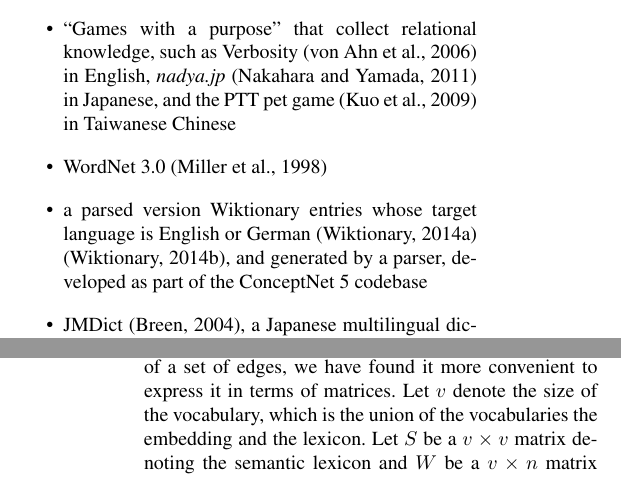
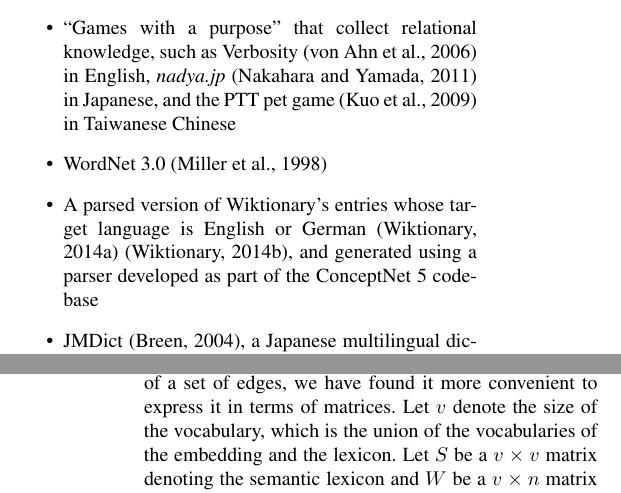
Before and after one commit to commonsense/conceptnet-numberbatch, a LaTeX paper (paper/wordsim_paper.tex): two parts of the columns of pages 2 and 4 of 10, joined at a grey line, cut so that both start at the same text. Compiled offline with pdfLaTeX.

Commit message:
fixed spelling (hopefully)

```diff
--- a/paper/wordsim_paper.tex
+++ b/paper/wordsim_paper.tex
@@ -182,9 +182,9 @@
     \cite{nakahara2011nadya} in Japanese, and the PTT pet game \cite{kuo2009petgame}
     in Taiwanese Chinese
 \item WordNet 3.0 \cite{miller1998wordnet}
-\item a parsed version Wiktionary entries whose target language is English or
-      German \cite{wiktionary2014en} \cite{wiktionary2014de}, and generated by a
-      parser, developed as part of the ConceptNet 5 codebase
+\item A parsed version of Wiktionary's entries whose target language is English or
+      German \cite{wiktionary2014en} \cite{wiktionary2014de}, and generated
+      using a parser developed as part of the ConceptNet 5 codebase
 \item JMDict \cite{breen2004jmdict}, a Japanese multilingual dictionary
 \item OpenCyc \cite{matuszek2006cyc} as represented in Umbel \cite{bergman2008umbel}
 \end{itemize}
@@ -484,7 +484,7 @@
 word vectors with a semantic lexicon. While the original formulation expresses
 the problem in terms of a set of edges, we have found it more convenient to
 express it in terms of matrices. Let $v$ denote the size of the vocabulary,
-which is the union of the vocabularies the embedding and the lexicon. Let $S$ be
+which is the union of the vocabularies of the embedding and the lexicon. Let $S$ be
 a $v \times v$ matrix denoting the semantic lexicon and $W$ be a $v \times n$
 matrix denoting the original word vectors. If a word does not have a
 corresponding word vector, it is assigned the zero vector. Retrofitting
```
Also changed, not shown: paper/wordsim_paper.tex (6 more changed lines).
